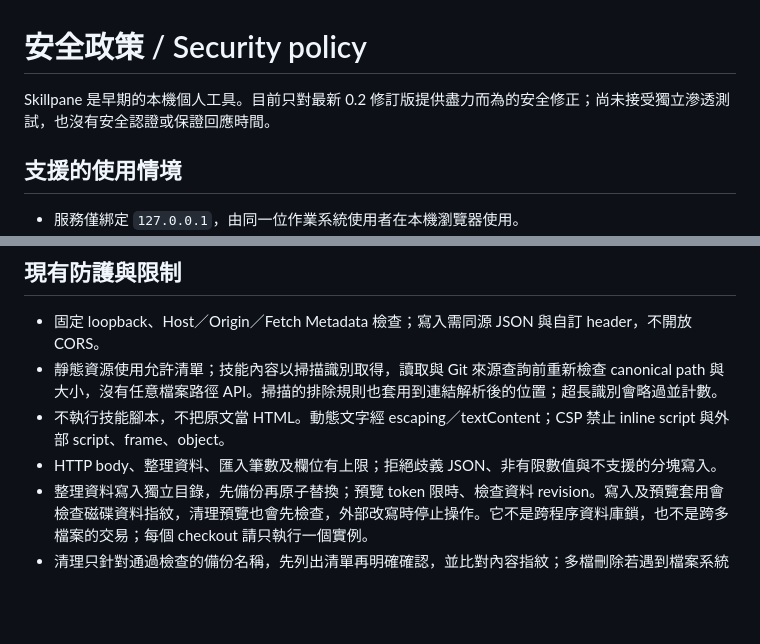
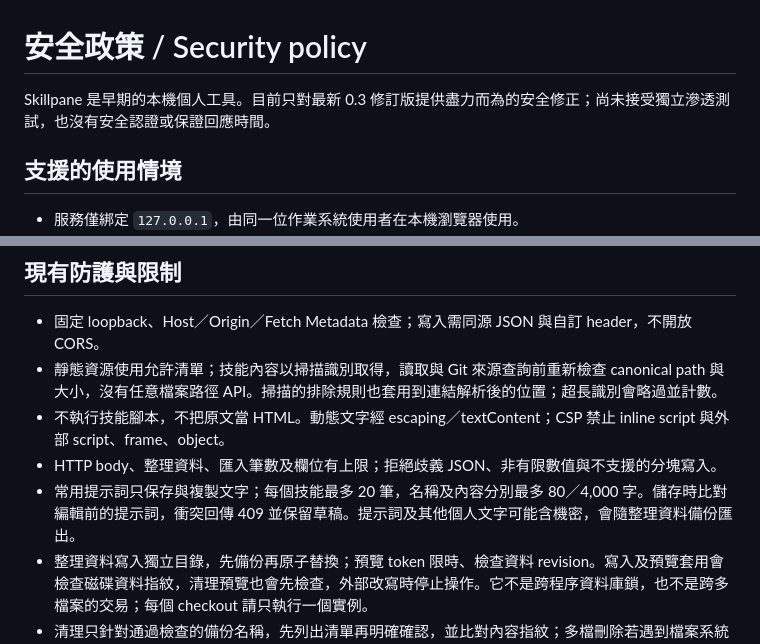
Before and after one commit to kejamestw/skillpane, a Markdown page: SECURITY.md, 2 parts joined by grey strips. GitHub-like rendering; blank space fills up the shorter version.

```diff
--- a/SECURITY.md
+++ b/SECURITY.md
@@ -1,6 +1,6 @@
 # 安全政策 / Security policy
 
-Skillpane 是早期的本機個人工具。目前只對最新 0.2 修訂版提供盡力而為的安全修正；尚未接受獨立滲透測試，也沒有安全認證或保證回應時間。
+Skillpane 是早期的本機個人工具。目前只對最新 0.3 修訂版提供盡力而為的安全修正；尚未接受獨立滲透測試，也沒有安全認證或保證回應時間。
 
 ## 支援的使用情境
 
@@ -17,6 +17,7 @@ Skillpane 是早期的本機個人工具。目前只對最新 0.2 修訂版提
 - 靜態資源使用允許清單；技能內容以掃描識別取得，讀取與 Git 來源查詢前重新檢查 canonical path 與大小，沒有任意檔案路徑 API。掃描的排除規則也套用到連結解析後的位置；超長識別會略過並計數。
 - 不執行技能腳本，不把原文當 HTML。動態文字經 escaping／textContent；CSP 禁止 inline script 與外部 script、frame、object。
 - HTTP body、整理資料、匯入筆數及欄位有上限；拒絕歧義 JSON、非有限數值與不支援的分塊寫入。
+- 常用提示詞只保存與複製文字；每個技能最多 20 筆，名稱及內容分別最多 80／4,000 字。儲存時比對編輯前的提示詞，衝突回傳 409 並保留草稿。提示詞及其他個人文字可能含機密，會隨整理資料備份匯出。
 - 整理資料寫入獨立目錄，先備份再原子替換；預覽 token 限時、檢查資料 revision。寫入及預覽套用會檢查磁碟資料指紋，清理預覽也會先檢查，外部改寫時停止操作。它不是跨程序資料庫鎖，也不是跨多檔案的交易；每個 checkout 請只執行一個實例。
 - 清理只針對通過檢查的備份名稱，先列出清單再明確確認，並比對內容指紋；多檔刪除若遇到檔案系統錯誤，可能只完成部分刪除。
 - 機密掃描與 Git 忽略規則不會清除使用者輸入文字中的所有秘密；備份並未加密。
```
Also changed, not shown: docs/SECURITY_TESTING.md (+10 -0 lines).
